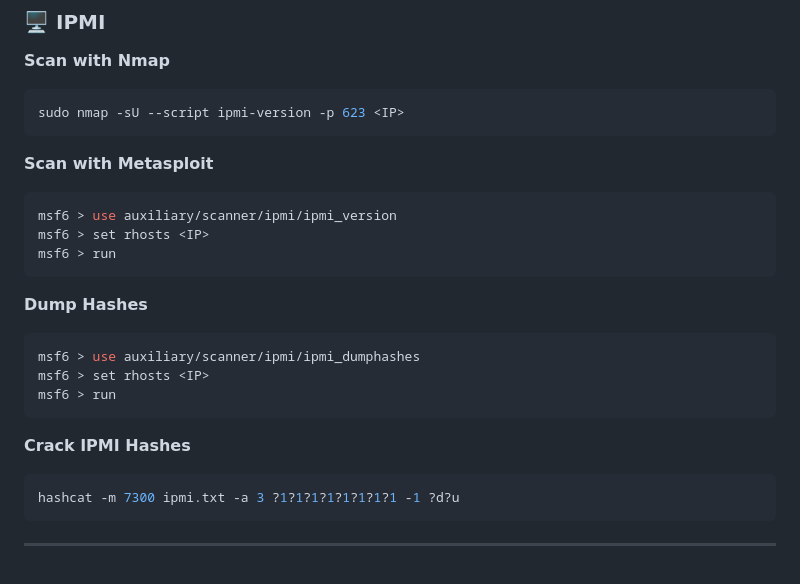
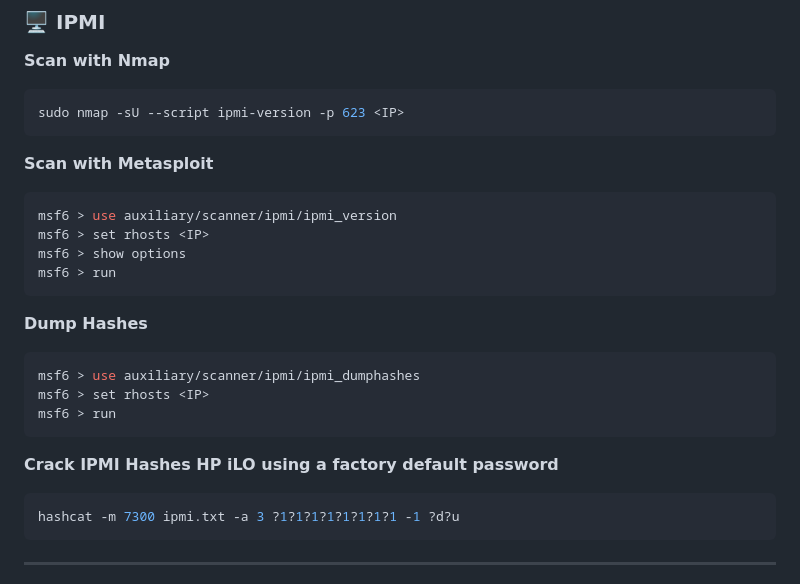
Before and after one commit to Roothulhu/Pwnomicon, a Markdown page: docs/01-footprinting.md, the part around one of its changes. Drawn GitHub-style.

````diff
--- a/docs/01-footprinting.md
+++ b/docs/01-footprinting.md
@@ -300,6 +300,7 @@ sudo nmap -sU --script ipmi-version -p 623 <IP>
 ```bash
 msf6 > use auxiliary/scanner/ipmi/ipmi_version
 msf6 > set rhosts <IP>
+msf6 > show options
 msf6 > run
 ```
 
@@ -310,7 +311,7 @@ msf6 > set rhosts <IP>
 msf6 > run
 ```
 
-**Crack IPMI Hashes**
+**Crack IPMI Hashes HP iLO using a factory default password**
 ```bash
 hashcat -m 7300 ipmi.txt -a 3 ?1?1?1?1?1?1?1?1 -1 ?d?u
 ```
````
Also changed, not shown: other parts of docs/01-footprinting.md (+16 -16 lines).
